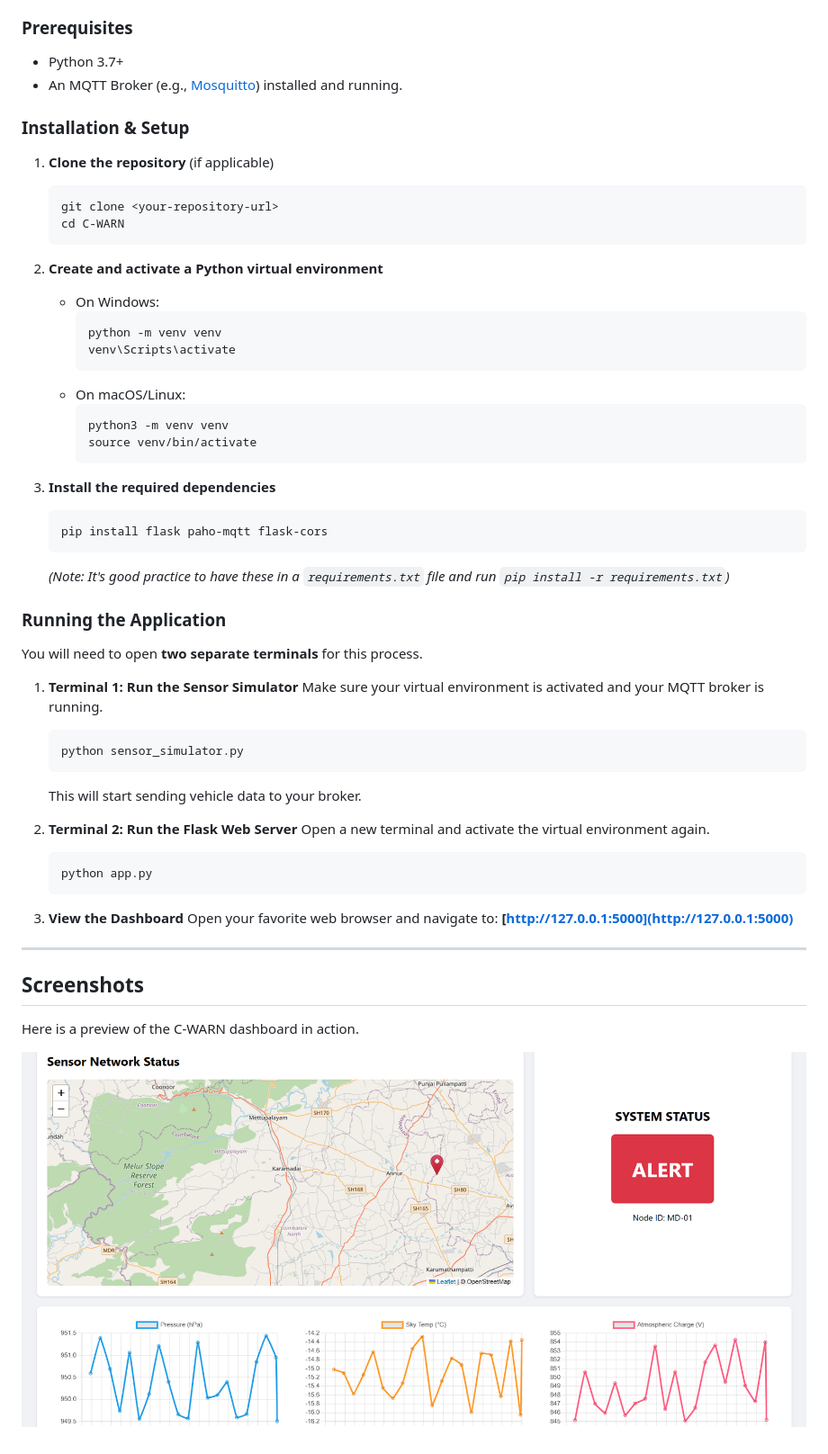
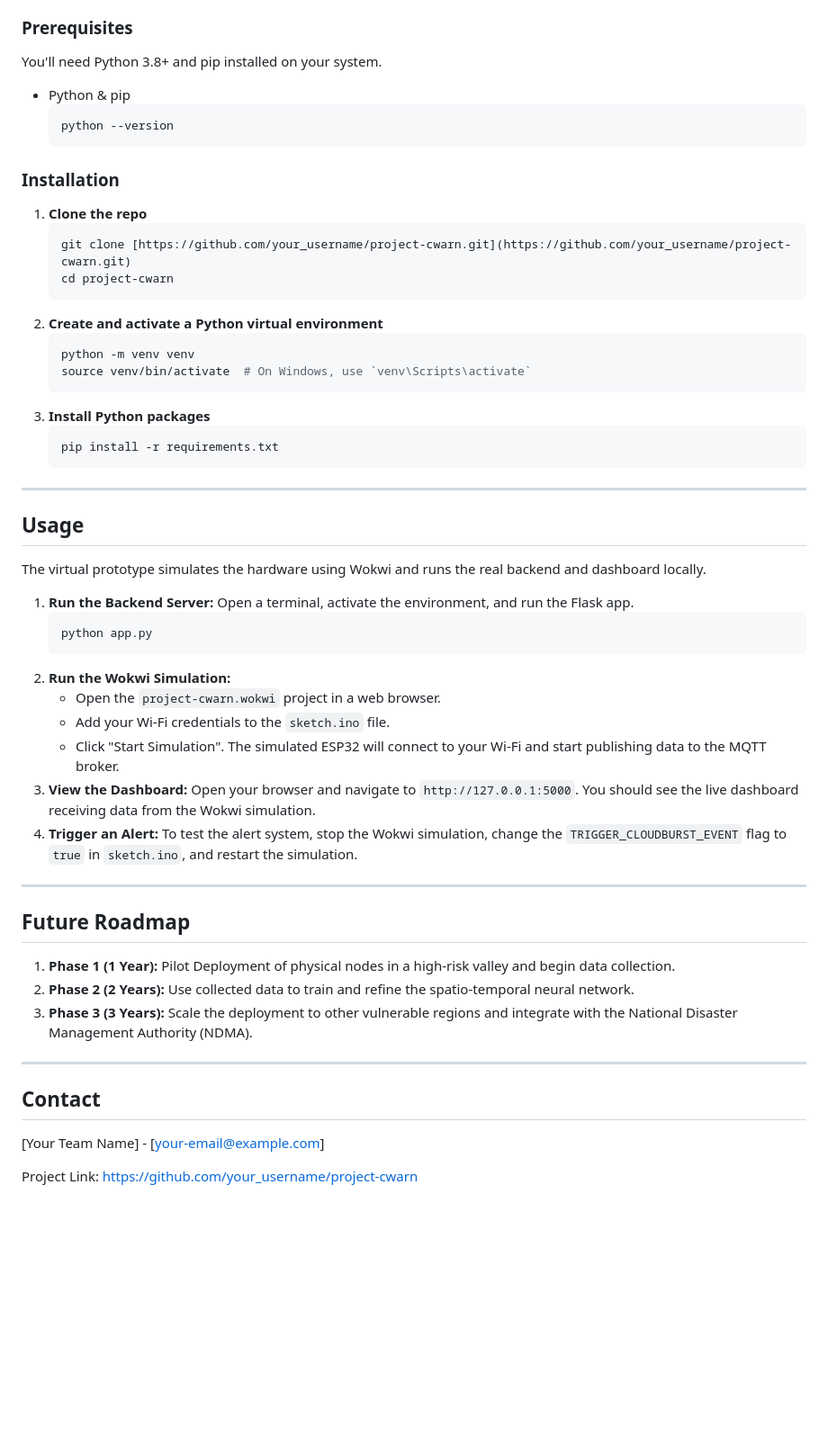
Before and after one commit to ANISHKARTHIC/C-WRAN, a Markdown page: README.md, the part around one of its changes. Shown at 90% size. GitHub-like rendering; blank space fills up the shorter version.

````diff
--- a/README.md
+++ b/README.md
@@ -38,60 +79,61 @@ Follow these instructions to get the project running on your local machine.
 
 ### Prerequisites
 
-* Python 3.7+
-* An MQTT Broker (e.g., [Mosquitto](https://mosquitto.org/download/)) installed and running.
-
-### Installation & Setup
-
-1.  **Clone the repository** (if applicable)
-    ```bash
-    git clone <your-repository-url>
-    cd C-WARN
+You'll need Python 3.8+ and pip installed on your system.
+* Python & pip
+    ```sh
+    python --version
     ```
 
+### Installation
+
+1.  **Clone the repo**
+    ```sh
+    git clone [https://github.com/your_username/project-cwarn.git](https://github.com/your_username/project-cwarn.git)
+    cd project-cwarn
+    ```
 2.  **Create and activate a Python virtual environment**
-    * On Windows:
-        ```bash
-        python -m venv venv
-        venv\Scripts\activate
-        ```
-    * On macOS/Linux:
-        ```bash
-        python3 -m venv venv
-        source venv/bin/activate
-        ```
-
-3.  **Install the required dependencies**
-    ```bash
-    pip install flask paho-mqtt flask-cors
+    ```sh
+    python -m venv venv
+    source venv/bin/activate  # On Windows, use `venv\Scripts\activate`
     ```
-    *(Note: It's good practice to have these in a `requirements.txt` file and run `pip install -r requirements.txt`)*
-
-### Running the Application
-
-You will need to open **two separate terminals** for this process.
-
-1.  **Terminal 1: Run the Sensor Simulator**
-    Make sure your virtual environment is activated and your MQTT broker is running.
-    ```bash
-    python sensor_simulator.py
+3.  **Install Python packages**
+    ```sh
+    pip install -r requirements.txt
     ```
-    This will start sending vehicle data to your broker.
-
-2.  **Terminal 2: Run the Flask Web Server**
-    Open a new terminal and activate the virtual environment again.
-    ```bash
-    python app.py
-    ```
-
-3.  **View the Dashboard**
-    Open your favorite web browser and navigate to:
-    **[http://127.0.0.1:5000](http://127.0.0.1:5000)**
 
 ---
 
-## Screenshots
+## Usage
 
-Here is a preview of the C-WARN dashboard in action.
+The virtual prototype simulates the hardware using Wokwi and runs the real backend and dashboard locally.
 
-![C-WARN Dashboard showing a map with a vehicle location and data panels](MEDIA/image.png)
+1.  **Run the Backend Server:**
+    Open a terminal, activate the environment, and run the Flask app.
+    ```sh
+    python app.py
+    ```
+2.  **Run the Wokwi Simulation:**
+    * Open the `project-cwarn.wokwi` project in a web browser.
+    * Add your Wi-Fi credentials to the `sketch.ino` file.
+    * Click "Start Simulation". The simulated ESP32 will connect to your Wi-Fi and start publishing data to the MQTT broker.
+3.  **View the Dashboard:**
+    Open your browser and navigate to `http://127.0.0.1:5000`. You should see the live dashboard receiving data from the Wokwi simulation.
+4.  **Trigger an Alert:**
+    To test the alert system, stop the Wokwi simulation, change the `TRIGGER_CLOUDBURST_EVENT` flag to `true` in `sketch.ino`, and restart the simulation.
+
+---
+
+## Future Roadmap
+
+1.  **Phase 1 (1 Year):** Pilot Deployment of physical nodes in a high-risk valley and begin data collection.
+2.  **Phase 2 (2 Years):** Use collected data to train and refine the spatio-temporal neural network.
+3.  **Phase 3 (3 Years):** Scale the deployment to other vulnerable regions and integrate with the National Disaster Management Authority (NDMA).
+
+---
+
+## Contact
+
+[Your Team Name] - [your-email@example.com]
+
+Project Link: [https://github.com/your_username/project-cwarn](https://github.com/your_username/project-cwarn)
````
Also changed, not shown: other parts of README.md (+61 -20 lines).
